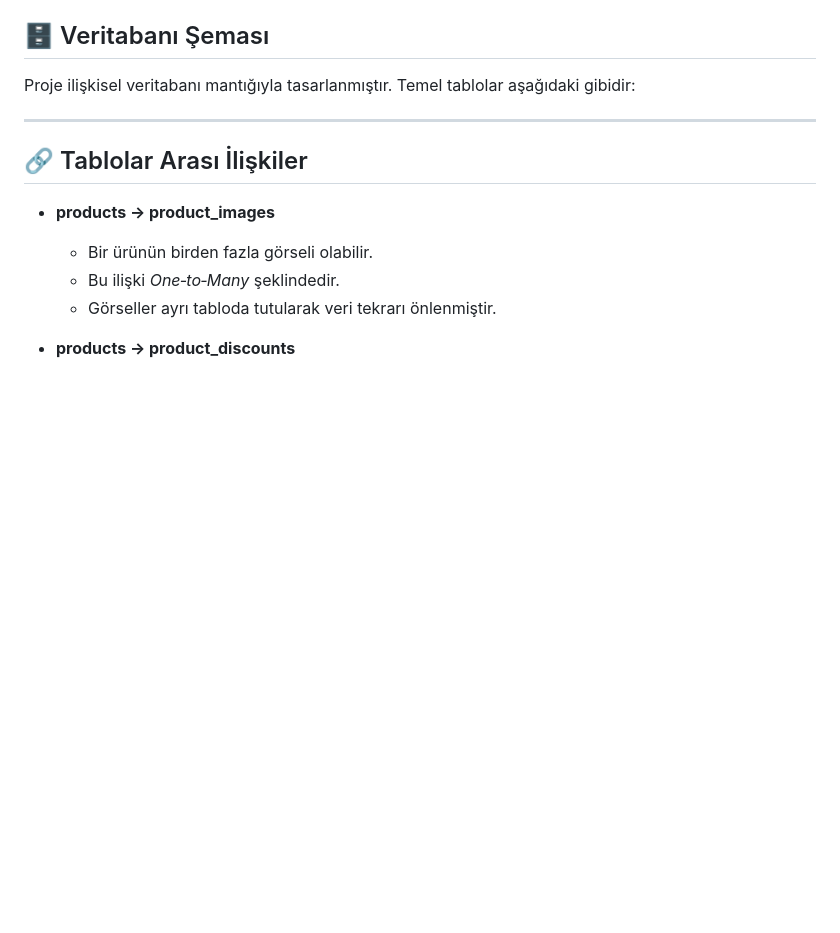
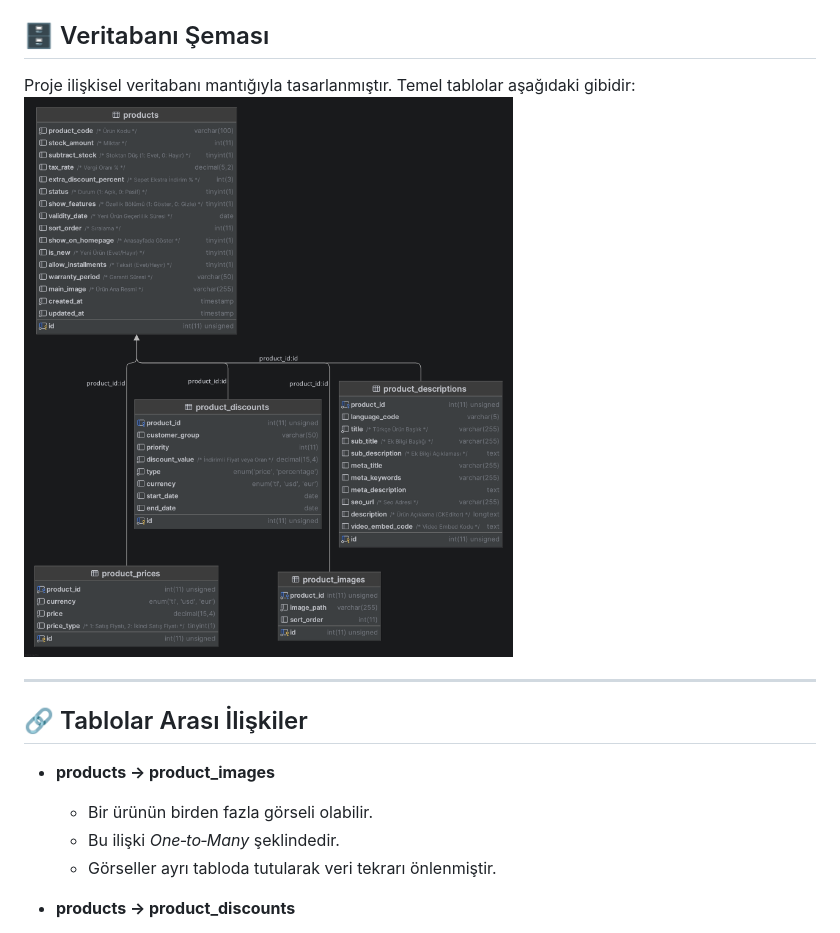
Before and after one commit to oykunsay/CI3-Urun-Yonetimi, a Markdown page: README.md, the part around the change. Rendered like a GitHub page; blank space fills up the shorter version.

Commit message:
Update README with database schema image
Added database schema image to README

```diff
--- a/README.md
+++ b/README.md
@@ -55,7 +55,7 @@ Proje geliştirilirken bazı bilinçli varsayımlar yapılmıştır:
 ## 🗄️ Veritabanı Şeması
 
 Proje ilişkisel veritabanı mantığıyla tasarlanmıştır. Temel tablolar aşağıdaki gibidir:
-
+![alt text](https://github.com/oykunsay/CI3-Urun-Yonetimi/blob/8b64a09c815e77ac1c56e176a81aad1faaec525a/product_db.png)
 
 ---
 
```
